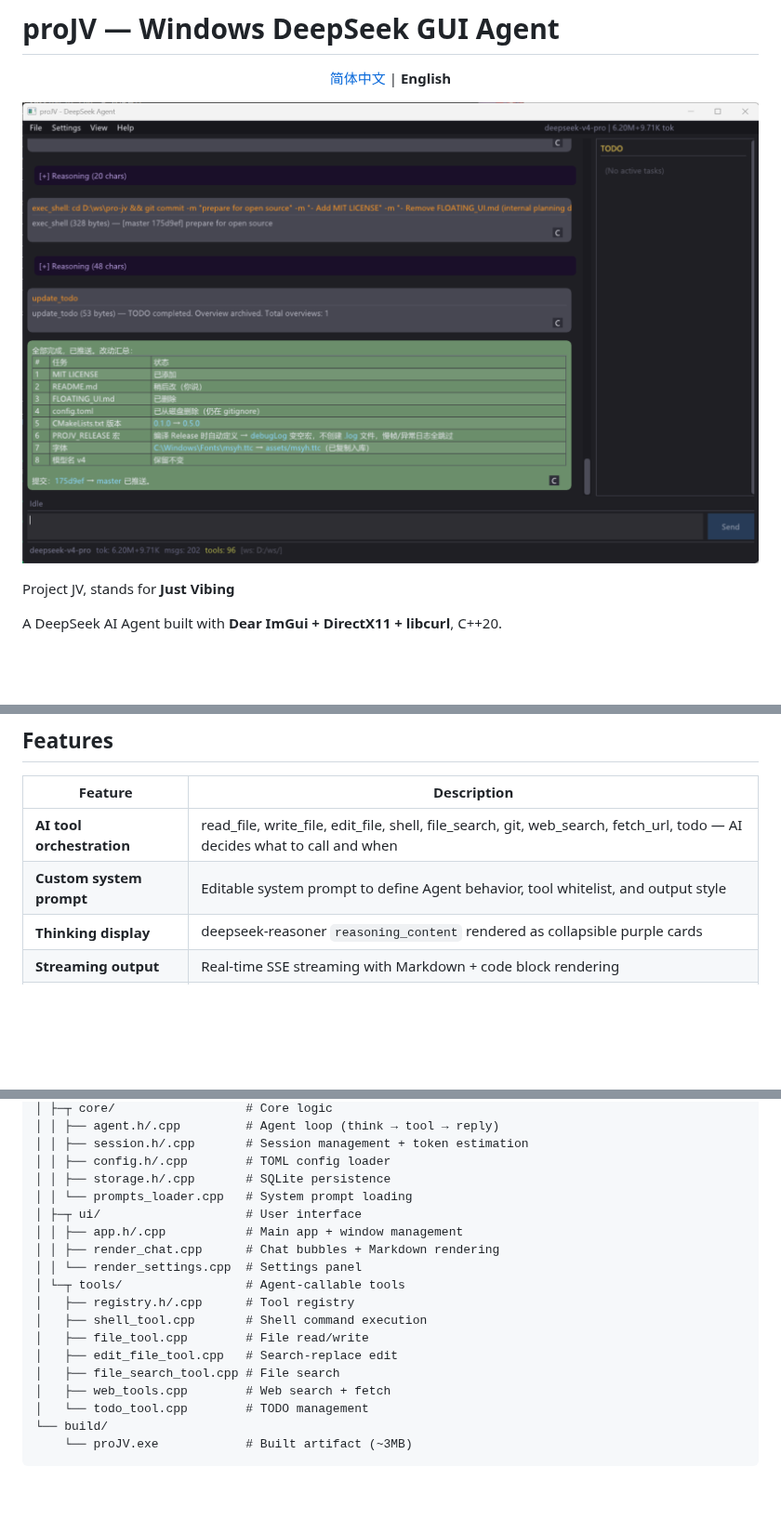
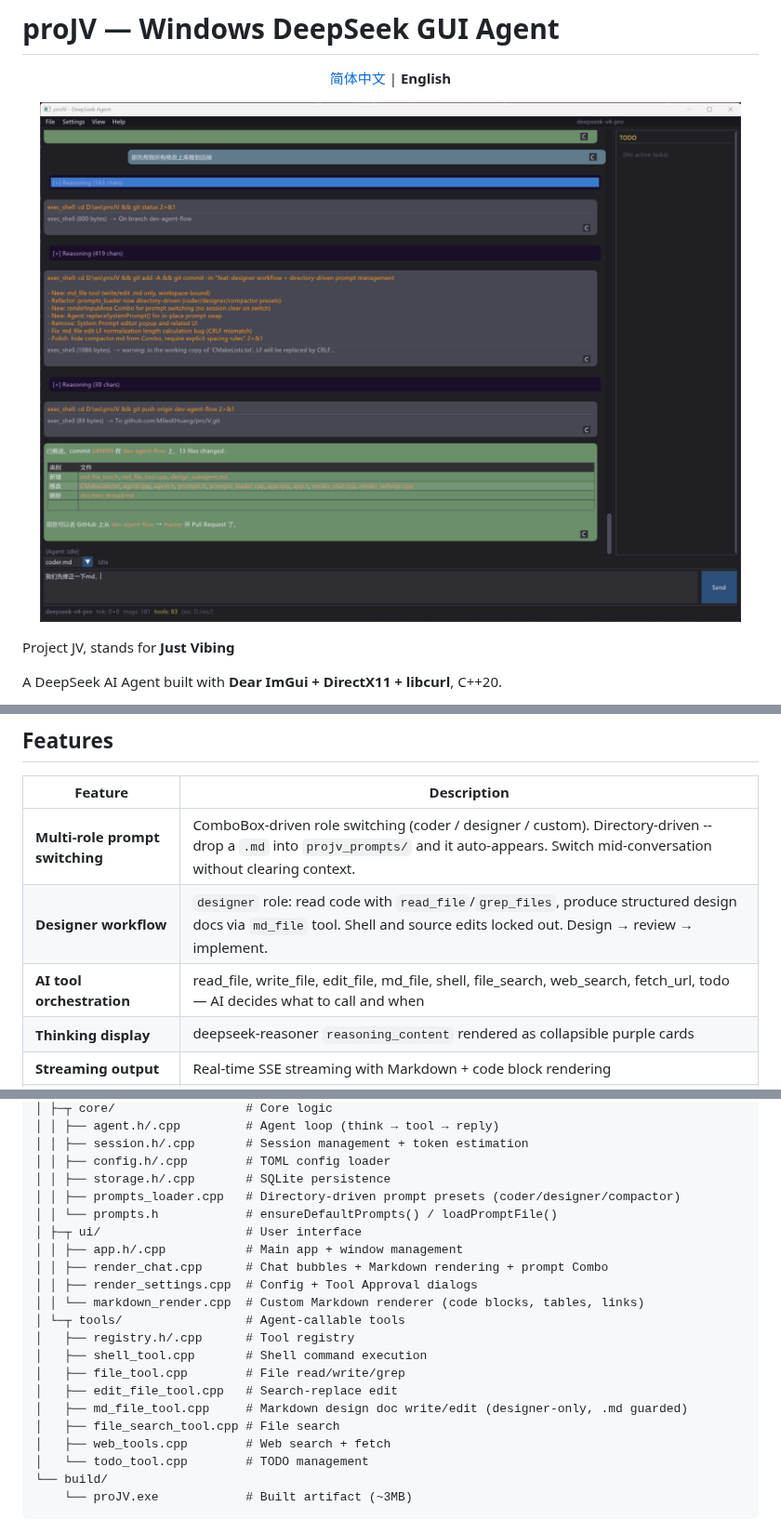
Before and after one commit to MilesKHuang/proJV, a Markdown page: README.md, 3 parts joined by grey strips. Shown at 93% size. GitHub-like rendering; pictures changed too: assets/image.png; blank space fills up the shorter version.

Commit message:
docs: update bilingual README + v0.4.0 release notes

```diff
--- a/README.md
+++ b/README.md
@@ -34,8 +34,9 @@ Hope you like it too.
 
 | Feature | Description |
 |---------|-------------|
-| **AI tool orchestration** | read_file, write_file, edit_file, shell, file_search, git, web_search, fetch_url, todo — AI decides what to call and when |
-| **Custom system prompt** | Editable system prompt to define Agent behavior, tool whitelist, and output style |
+| **Multi-role prompt switching** | ComboBox-driven role switching (coder / designer / custom). Directory-driven -- drop a `.md` into `projv_prompts/` and it auto-appears. Switch mid-conversation without clearing context. |
+| **Designer workflow** | `designer` role: read code with `read_file`/`grep_files`, produce structured design docs via `md_file` tool. Shell and source edits locked out. Design → review → implement. |
+| **AI tool orchestration** | read_file, write_file, edit_file, md_file, shell, file_search, web_search, fetch_url, todo — AI decides what to call and when |
 | **Thinking display** | deepseek-reasoner `reasoning_content` rendered as collapsible purple cards |
 | **Streaming output** | Real-time SSE streaming with Markdown + code block rendering |
 | **Context management** | Token estimation + smart pruning, auto-compact at high pressure |
@@ -100,16 +101,19 @@ proJV/
 │ │ ├── session.h/.cpp       # Session management + token estimation
 │ │ ├── config.h/.cpp        # TOML config loader
 │ │ ├── storage.h/.cpp       # SQLite persistence
-│ │ └── prompts_loader.cpp   # System prompt loading
+│ │ ├── prompts_loader.cpp   # Directory-driven prompt presets (coder/designer/compactor)
+│ │ └── prompts.h            # ensureDefaultPrompts() / loadPromptFile()
 │ ├─┬ ui/                    # User interface
 │ │ ├── app.h/.cpp           # Main app + window management
-│ │ ├── render_chat.cpp      # Chat bubbles + Markdown rendering
-│ │ └── render_settings.cpp  # Settings panel
+│ │ ├── render_chat.cpp      # Chat bubbles + Markdown rendering + prompt Combo
+│ │ ├── render_settings.cpp  # Config + Tool Approval dialogs
+│ │ └── markdown_render.cpp  # Custom Markdown renderer (code blocks, tables, links)
 │ └─┬ tools/                 # Agent-callable tools
 │   ├── registry.h/.cpp      # Tool registry
 │   ├── shell_tool.cpp       # Shell command execution
-│   ├── file_tool.cpp        # File read/write
+│   ├── file_tool.cpp        # File read/write/grep
 │   ├── edit_file_tool.cpp   # Search-replace edit
+│   ├── md_file_tool.cpp     # Markdown design doc write/edit (designer-only, .md guarded)
 │   ├── file_search_tool.cpp # File search
 │   ├── web_tools.cpp        # Web search + fetch
 │   └── todo_tool.cpp        # TODO management
```
Also changed, not shown: README_zh.md (+11 -7 lines), RELEASE_NOTES_v0.3.1.md (deleted, +0 -18 lines), RELEASE_NOTES_v0.4.0.md (added, +84 -0 lines), 1 other file.
